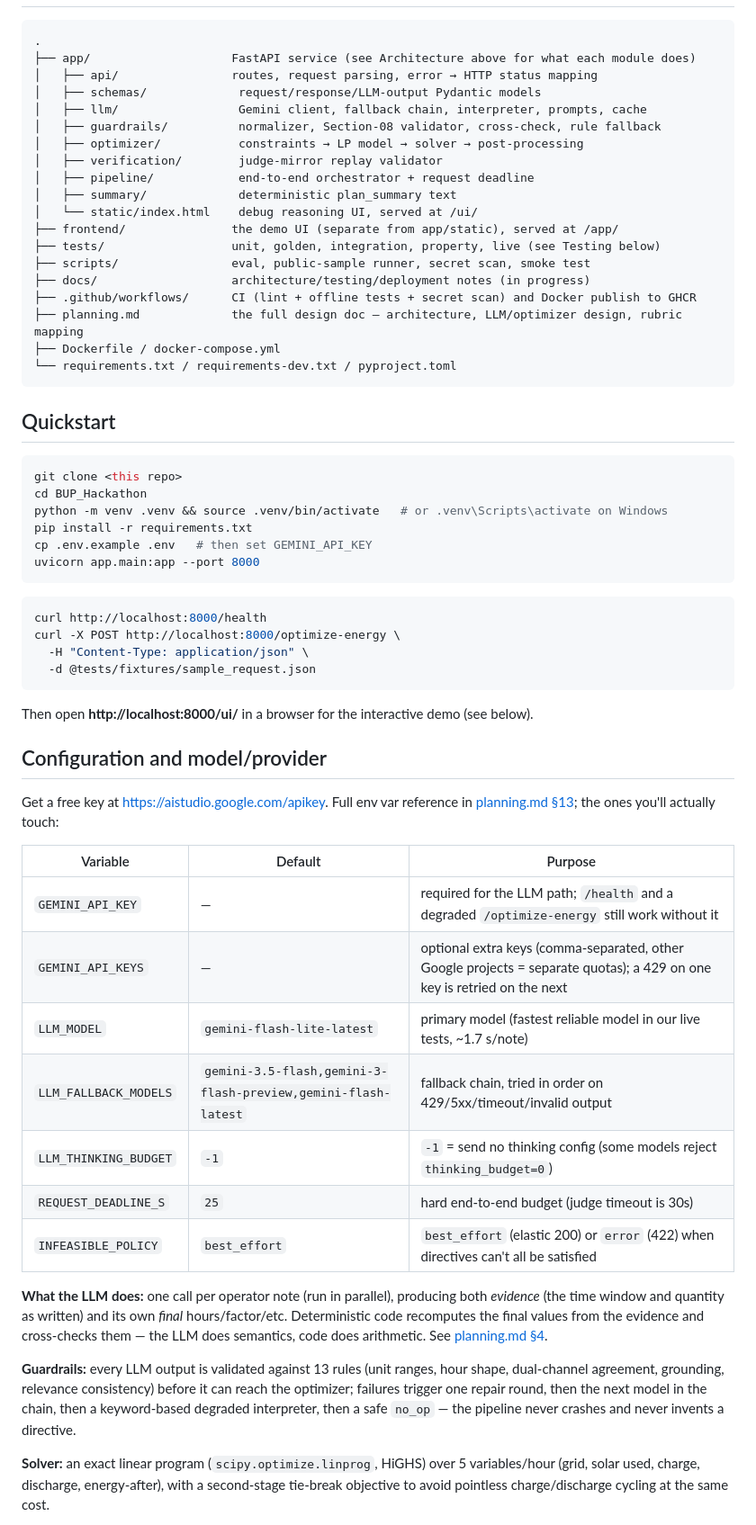
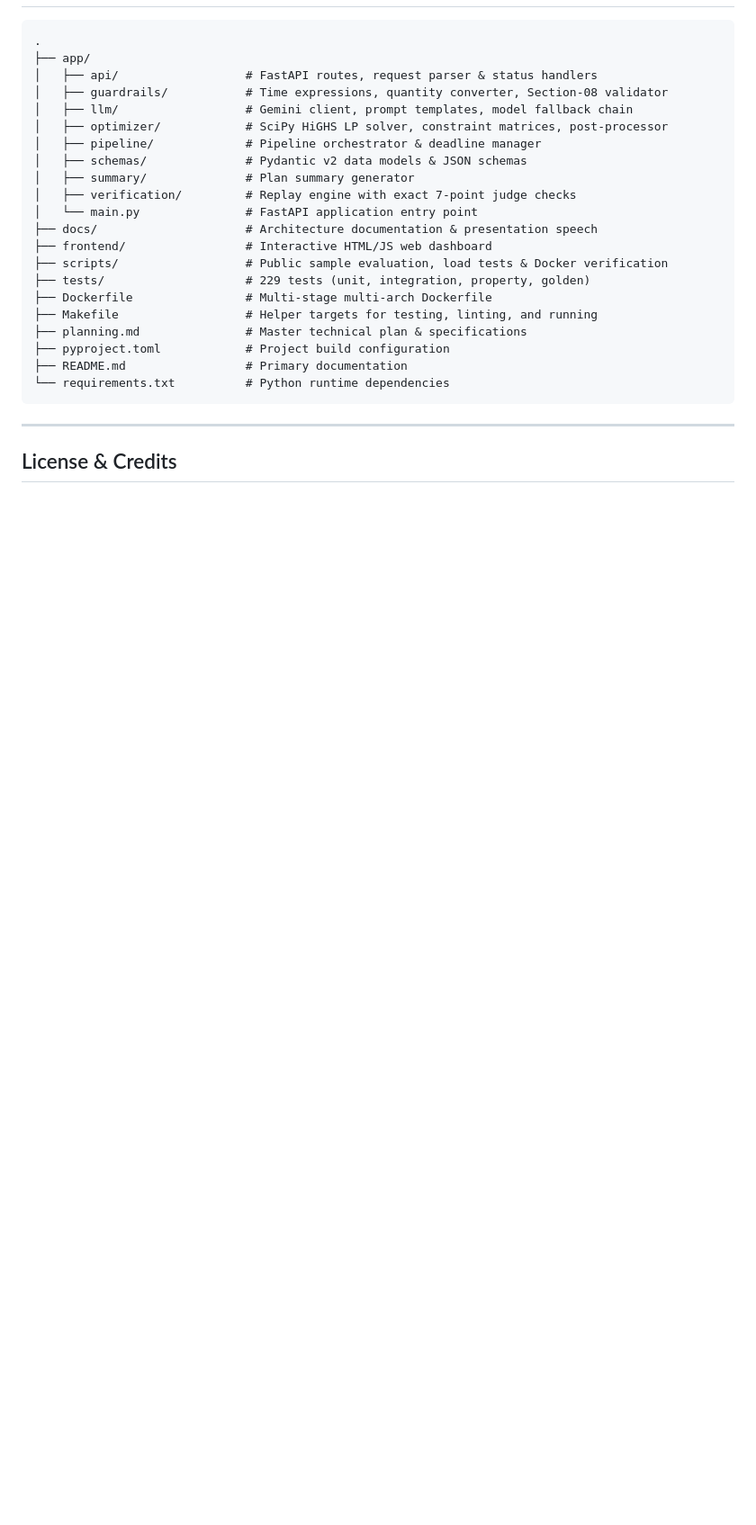
Before and after one commit to AniMahou/BUP_Hackathon, a Markdown page: README.md, the part around one of its changes. Shown at 90% size. GitHub-like rendering; blank space fills up the shorter version.

````diff
--- a/README.md
+++ b/README.md
@@ -62,73 +402,29 @@ flowchart LR
 
 ```
 .
-├── app/                    FastAPI service (see Architecture above for what each module does)
-│   ├── api/                routes, request parsing, error → HTTP status mapping
-│   ├── schemas/             request/response/LLM-output Pydantic models
-│   ├── llm/                 Gemini client, fallback chain, interpreter, prompts, cache
-│   ├── guardrails/          normalizer, Section-08 validator, cross-check, rule fallback
-│   ├── optimizer/           constraints → LP model → solver → post-processing
-│   ├── verification/        judge-mirror replay validator
-│   ├── pipeline/            end-to-end orchestrator + request deadline
-│   ├── summary/             deterministic plan_summary text
-│   └── static/index.html    debug reasoning UI, served at /ui/
-├── frontend/               the demo UI (separate from app/static), served at /app/
-├── tests/                  unit, golden, integration, property, live (see Testing below)
-├── scripts/                eval, public-sample runner, secret scan, smoke test
-├── docs/                   architecture/testing/deployment notes (in progress)
-├── .github/workflows/      CI (lint + offline tests + secret scan) and Docker publish to GHCR
-├── planning.md             the full design doc — architecture, LLM/optimizer design, rubric mapping
-├── Dockerfile / docker-compose.yml
-└── requirements.txt / requirements-dev.txt / pyproject.toml
+├── app/
+│   ├── api/                  # FastAPI routes, request parser & status handlers
+│   ├── guardrails/           # Time expressions, quantity converter, Section-08 validator
+│   ├── llm/                  # Gemini client, prompt templates, model fallback chain
+│   ├── optimizer/            # SciPy HiGHS LP solver, constraint matrices, post-processor
+│   ├── pipeline/             # Pipeline orchestrator & deadline manager
+│   ├── schemas/              # Pydantic v2 data models & JSON schemas
+│   ├── summary/              # Plan summary generator
+│   ├── verification/         # Replay engine with exact 7-point judge checks
+│   └── main.py               # FastAPI application entry point
+├── docs/                     # Architecture documentation & presentation speech
+├── frontend/                 # Interactive HTML/JS web dashboard
+├── scripts/                  # Public sample evaluation, load tests & Docker verification
+├── tests/                    # 229 tests (unit, integration, property, golden)
+├── Dockerfile                # Multi-stage multi-arch Dockerfile
+├── Makefile                  # Helper targets for testing, linting, and running
+├── planning.md               # Master technical plan & specifications
+├── pyproject.toml            # Project build configuration
+├── README.md                 # Primary documentation
+└── requirements.txt          # Python runtime dependencies
 ```
 
-## Quickstart
+---
 
-```bash
-git clone <this repo>
-cd BUP_Hackathon
-python -m venv .venv && source .venv/bin/activate   # or .venv\Scripts\activate on Windows
-pip install -r requirements.txt
-cp .env.example .env   # then set GEMINI_API_KEY
-uvicorn app.main:app --port 8000
-```
+## License & Credits
 
-```bash
-curl http://localhost:8000/health
-curl -X POST http://localhost:8000/optimize-energy \
-  -H "Content-Type: application/json" \
-  -d @tests/fixtures/sample_request.json
-```
-
-Then open **http://localhost:8000/ui/** in a browser for the interactive demo (see below).
-
-## Configuration and model/provider
-
-Get a free key at https://aistudio.google.com/apikey. Full env var reference in
-[planning.md §13](planning.md#13-configuration-environment-variables); the ones you'll actually
-touch:
-
-| Variable | Default | Purpose |
-|---|---|---|
-| `GEMINI_API_KEY` | — | required for the LLM path; `/health` and a degraded `/optimize-energy` still work without it |
-| `GEMINI_API_KEYS` | — | optional extra keys (comma-separated, other Google projects = separate quotas); a 429 on one key is retried on the next |
-| `LLM_MODEL` | `gemini-flash-lite-latest` | primary model (fastest reliable model in our live tests, ~1.7 s/note) |
-| `LLM_FALLBACK_MODELS` | `gemini-3.5-flash,gemini-3-flash-preview,gemini-flash-latest` | fallback chain, tried in order on 429/5xx/timeout/invalid output |
-| `LLM_THINKING_BUDGET` | `-1` | `-1` = send no thinking config (some models reject `thinking_budget=0`) |
-| `REQUEST_DEADLINE_S` | `25` | hard end-to-end budget (judge timeout is 30s) |
-| `INFEASIBLE_POLICY` | `best_effort` | `best_effort` (elastic 200) or `error` (422) when directives can't all be satisfied |
-
-**What the LLM does:** one call per operator note (run in parallel), producing both *evidence*
-(the time window and quantity as written) and its own *final* hours/factor/etc. Deterministic code
-recomputes the final values from the evidence and cross-checks them — the LLM does semantics, code
-does arithmetic. See [planning.md §4](planning.md#4-llm-directive-interpretation-25-pts--deep-design).
-
-**Guardrails:** every LLM output is validated against 13 rules (unit ranges, hour shape, dual-channel
-agreement, grounding, relevance consistency) before it can reach the optimizer; failures trigger one
-repair round, then the next model in the chain, then a keyword-based degraded interpreter, then a
-safe `no_op` — the pipeline never crashes and never invents a directive.
-
-**Solver:** an exact linear program (`scipy.optimize.linprog`, HiGHS) over 5 variables/hour
-(grid, solar used, charge, discharge, energy-after), with a second-stage tie-break objective to
-avoid pointless charge/discharge cycling at the same cost.
-
````
Also changed, not shown: other parts of README.md (+391 -217 lines).
